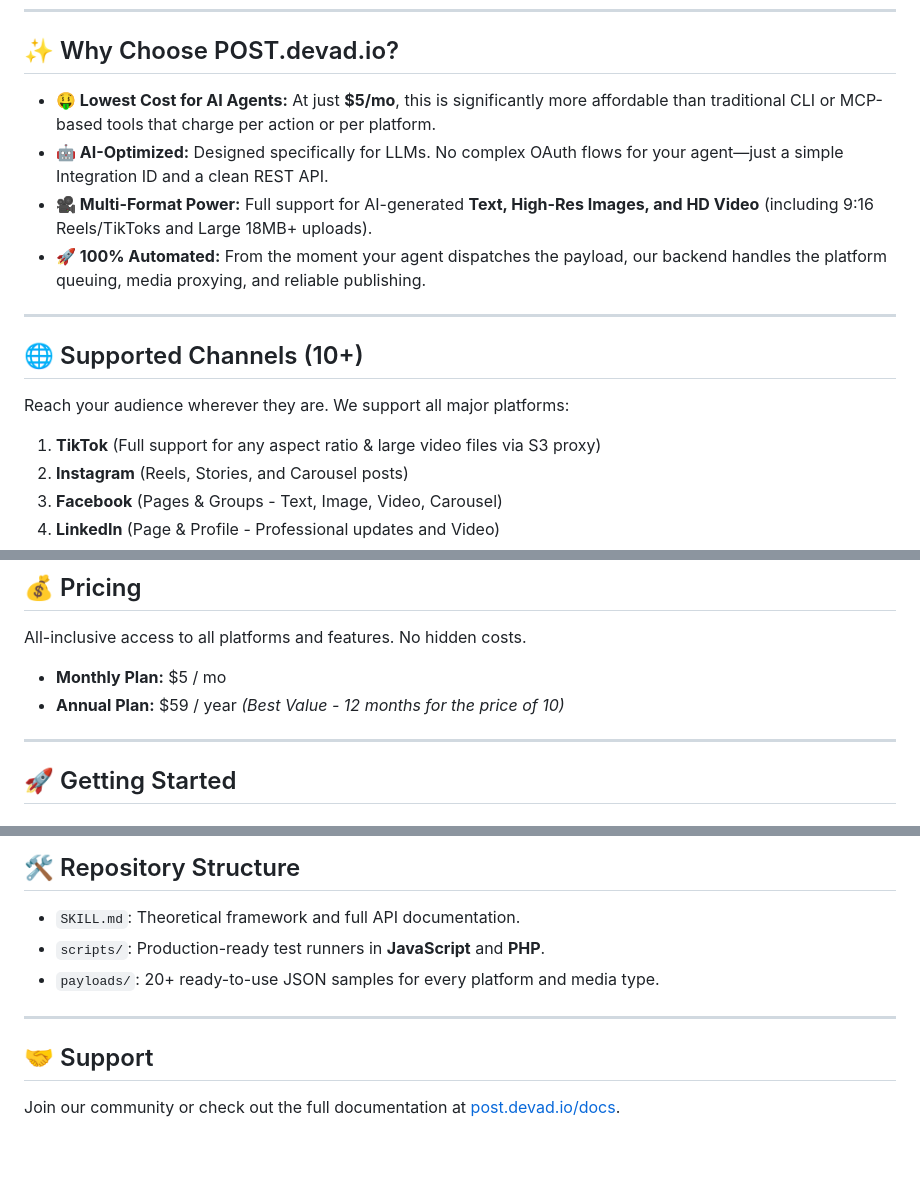
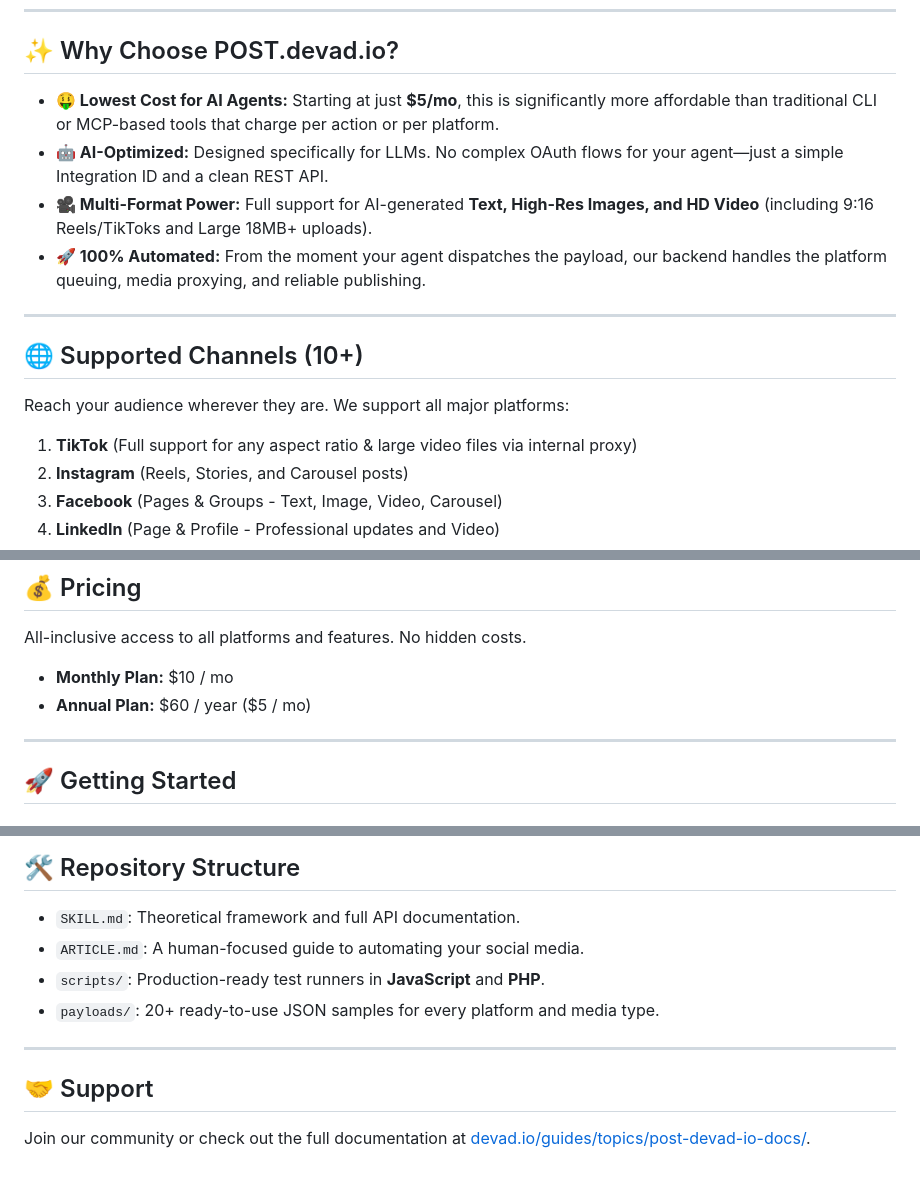
Before and after one commit to devadio/post-skill, a Markdown page: README.md, 3 parts joined by grey strips. Drawn GitHub-style.

Commit message:
docs: remove technical S3 mentions, update pricing tiers, and add human-focused article

```diff
--- a/README.md
+++ b/README.md
@@ -8,7 +8,7 @@ Supercharge your AI assistants (Claude, OpenClaw, AutoGPT, and custom LLM agents
 
 ## ✨ Why Choose POST.devad.io?
 
-*   **🤑 Lowest Cost for AI Agents:** At just **$5/mo**, this is significantly more affordable than traditional CLI or MCP-based tools that charge per action or per platform.
+*   **🤑 Lowest Cost for AI Agents:** Starting at just **$5/mo**, this is significantly more affordable than traditional CLI or MCP-based tools that charge per action or per platform.
 *   **🤖 AI-Optimized:** Designed specifically for LLMs. No complex OAuth flows for your agent—just a simple Integration ID and a clean REST API.
 *   **🎥 Multi-Format Power:** Full support for AI-generated **Text, High-Res Images, and HD Video** (including 9:16 Reels/TikToks and Large 18MB+ uploads).
 *   **🚀 100% Automated:** From the moment your agent dispatches the payload, our backend handles the platform queuing, media proxying, and reliable publishing.
@@ -19,7 +19,7 @@ Supercharge your AI assistants (Claude, OpenClaw, AutoGPT, and custom LLM agents
 
 Reach your audience wherever they are. We support all major platforms:
 
-1.  **TikTok** (Full support for any aspect ratio & large video files via S3 proxy)
+1.  **TikTok** (Full support for any aspect ratio & large video files via internal proxy)
 2.  **Instagram** (Reels, Stories, and Carousel posts)
 3.  **Facebook** (Pages & Groups - Text, Image, Video, Carousel)
 4.  **LinkedIn** (Page & Profile - Professional updates and Video)
@@ -36,8 +36,8 @@ Reach your audience wherever they are. We support all major platforms:
 
 All-inclusive access to all platforms and features. No hidden costs.
 
-*   **Monthly Plan:** $5 / mo
-*   **Annual Plan:** $59 / year *(Best Value - 12 months for the price of 10)*
+*   **Monthly Plan:** $10 / mo
+*   **Annual Plan:** $60 / year ($5 / mo)
 
 ---
 
@@ -80,10 +80,11 @@ node scripts/test_runner.js tiktok_video
 ## 🛠️ Repository Structure
 
 - `SKILL.md`: Theoretical framework and full API documentation.
+- `ARTICLE.md`: A human-focused guide to automating your social media.
 - `scripts/`: Production-ready test runners in **JavaScript** and **PHP**.
 - `payloads/`: 20+ ready-to-use JSON samples for every platform and media type.
 
 ---
 
 ## 🤝 Support
-Join our community or check out the full documentation at [post.devad.io/docs](https://post.devad.io).
+Join our community or check out the full documentation at [devad.io/guides/topics/post-devad-io-docs/](https://devad.io/guides/topics/post-devad-io-docs/).
```
Also changed, not shown: ARTICLE.md (added, +68 -0 lines), SKILL.md (+2 -2 lines).
